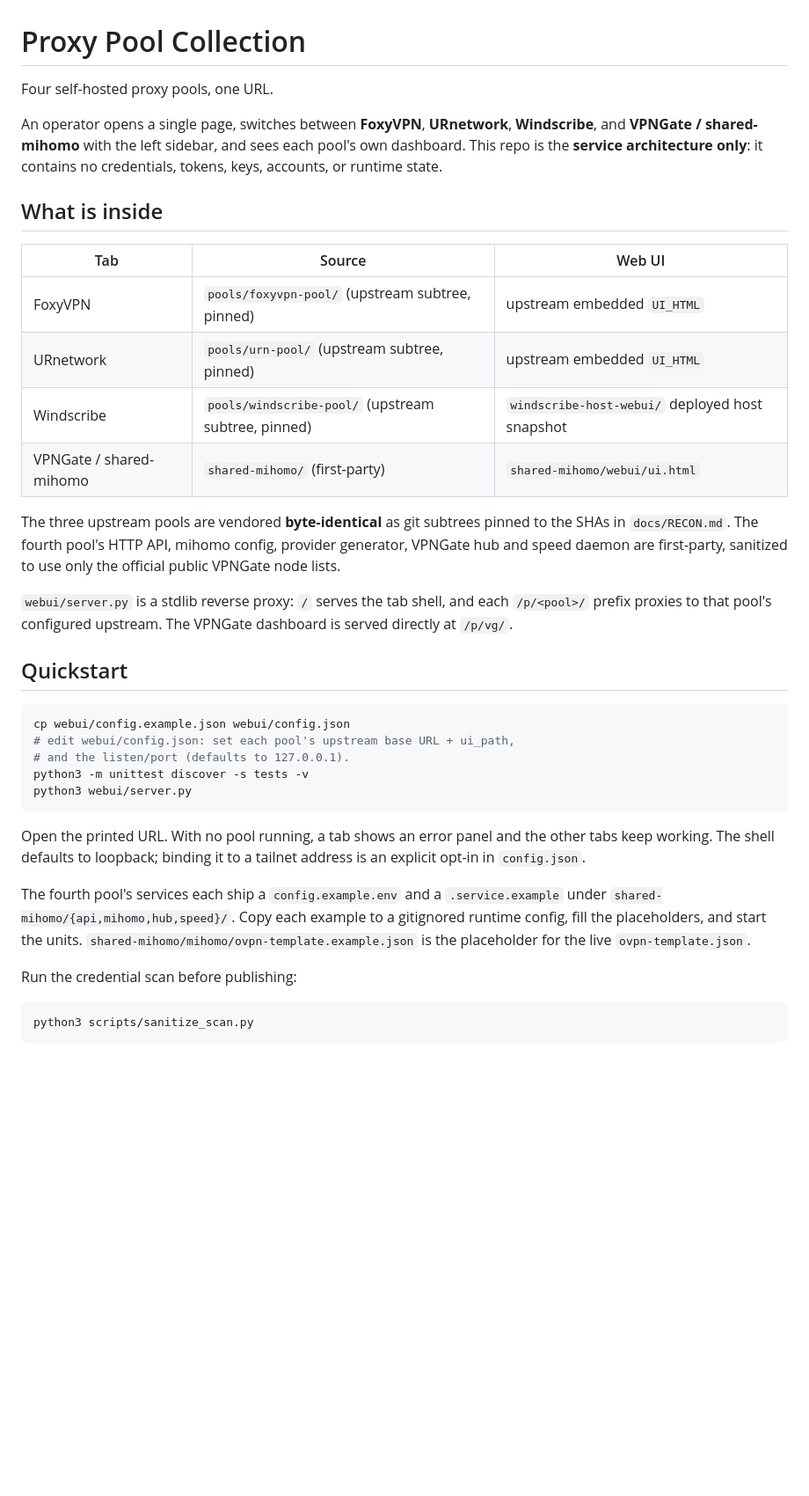
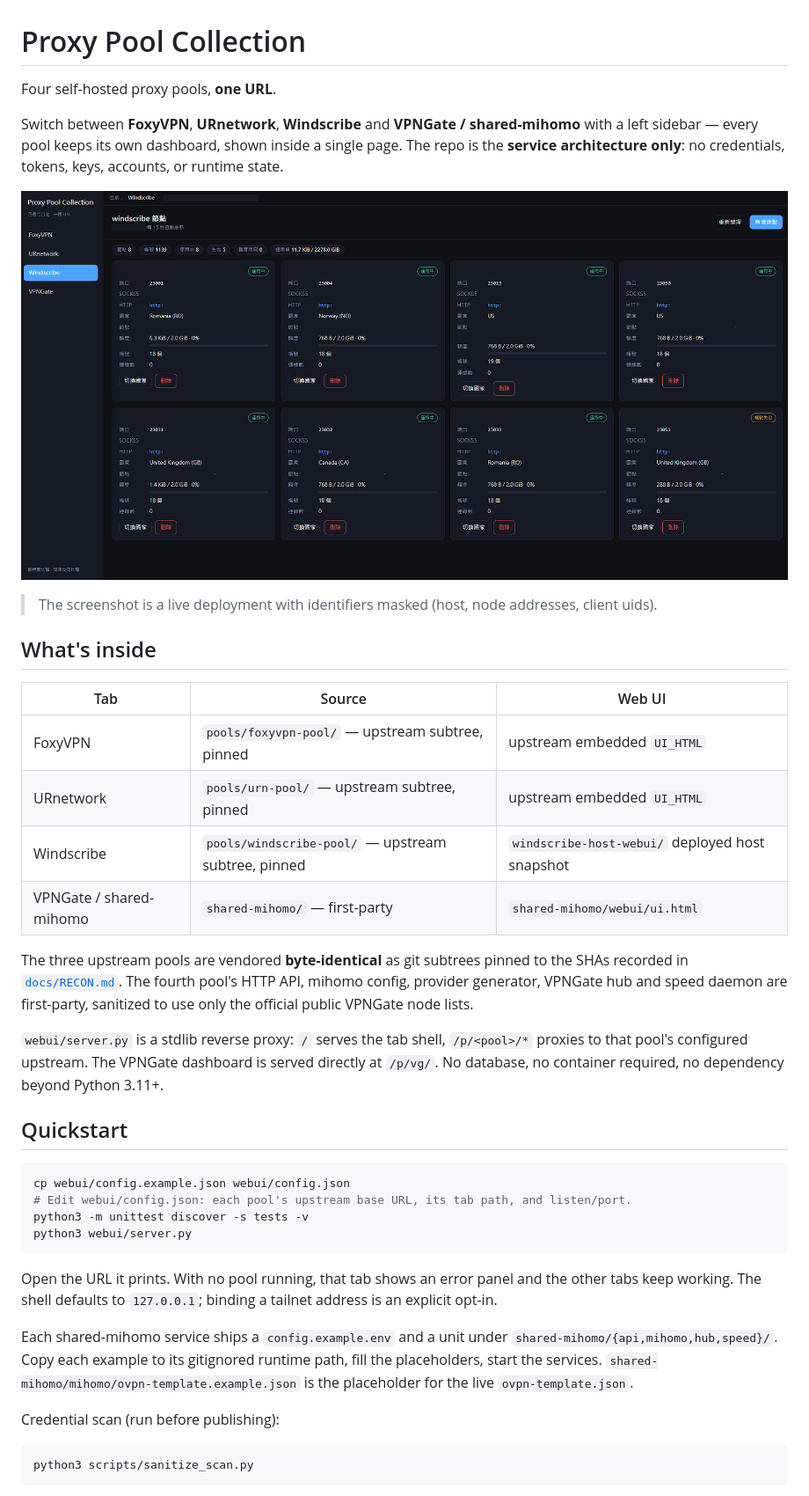
Before and after one commit to anton1615/proxy-pool-collection, a Markdown page: README.md, the part around one of its changes. Shown at 88% size. Drawn GitHub-style; pictures changed too: docs/images/dashboard-windscribe.png (added); blank space fills up the shorter version.

Commit message:
docs(readme): polish and embed redacted Windscribe screenshot
The screenshot is a live deployment with identifiers masked: host,
tailnet IP, port, node addresses, client uids and the dashboard alias.

````diff
--- a/README.md
+++ b/README.md
@@ -1,51 +1,42 @@
 # Proxy Pool Collection
 
-Four self-hosted proxy pools, one URL.
+Four self-hosted proxy pools, **one URL**.
 
-An operator opens a single page, switches between **FoxyVPN**, **URnetwork**,
-**Windscribe**, and **VPNGate / shared-mihomo** with the left sidebar, and sees
-each pool's own dashboard. This repo is the **service architecture only**: it
-contains no credentials, tokens, keys, accounts, or runtime state.
+Switch between **FoxyVPN**, **URnetwork**, **Windscribe** and **VPNGate / shared-mihomo** with a left sidebar — every pool keeps its own dashboard, shown inside a single page. The repo is the **service architecture only**: no credentials, tokens, keys, accounts, or runtime state.
 
-## What is inside
+<p align="center">
+  <img src="docs/images/dashboard-windscribe.png" alt="Proxy Pool Collection — Windscribe tab: one card per client, Rotate port, quota and node health at a glance" width="100%">
+</p>
+
+> The screenshot is a live deployment with identifiers masked (host, node addresses, client uids).
+
+## What's inside
 
 | Tab | Source | Web UI |
 |---|---|---|
-| FoxyVPN | `pools/foxyvpn-pool/` (upstream subtree, pinned) | upstream embedded `UI_HTML` |
-| URnetwork | `pools/urn-pool/` (upstream subtree, pinned) | upstream embedded `UI_HTML` |
-| Windscribe | `pools/windscribe-pool/` (upstream subtree, pinned) | `windscribe-host-webui/` deployed host snapshot |
-| VPNGate / shared-mihomo | `shared-mihomo/` (first-party) | `shared-mihomo/webui/ui.html` |
+| FoxyVPN | `pools/foxyvpn-pool/` — upstream subtree, pinned | upstream embedded `UI_HTML` |
+| URnetwork | `pools/urn-pool/` — upstream subtree, pinned | upstream embedded `UI_HTML` |
+| Windscribe | `pools/windscribe-pool/` — upstream subtree, pinned | `windscribe-host-webui/` deployed host snapshot |
+| VPNGate / shared-mihomo | `shared-mihomo/` — first-party | `shared-mihomo/webui/ui.html` |
 
-The three upstream pools are vendored **byte-identical** as git subtrees pinned
-to the SHAs in `docs/RECON.md`. The fourth pool's HTTP API, mihomo config,
-provider generator, VPNGate hub and speed daemon are first-party, sanitized to
-use only the official public VPNGate node lists.
+The three upstream pools are vendored **byte-identical** as git subtrees pinned to the SHAs recorded in [`docs/RECON.md`](docs/RECON.md). The fourth pool's HTTP API, mihomo config, provider generator, VPNGate hub and speed daemon are first-party, sanitized to use only the official public VPNGate node lists.
 
-`webui/server.py` is a stdlib reverse proxy: `/` serves the tab shell, and each
-`/p/<pool>/` prefix proxies to that pool's configured upstream. The VPNGate
-dashboard is served directly at `/p/vg/`.
+`webui/server.py` is a stdlib reverse proxy: `/` serves the tab shell, `/p/<pool>/*` proxies to that pool's configured upstream. The VPNGate dashboard is served directly at `/p/vg/`. No database, no container required, no dependency beyond Python 3.11+.
 
 ## Quickstart
 
 ```bash
 cp webui/config.example.json webui/config.json
-# edit webui/config.json: set each pool's upstream base URL + ui_path,
-# and the listen/port (defaults to 127.0.0.1).
+# Edit webui/config.json: each pool's upstream base URL, its tab path, and listen/port.
 python3 -m unittest discover -s tests -v
 python3 webui/server.py
 ```
 
-Open the printed URL. With no pool running, a tab shows an error panel and the
-other tabs keep working. The shell defaults to loopback; binding it to a tailnet
-address is an explicit opt-in in `config.json`.
+Open the URL it prints. With no pool running, that tab shows an error panel and the other tabs keep working. The shell defaults to `127.0.0.1`; binding a tailnet address is an explicit opt-in.
 
-The fourth pool's services each ship a `config.example.env` and a
-`.service.example` under `shared-mihomo/{api,mihomo,hub,speed}/`. Copy each
-example to a gitignored runtime config, fill the placeholders, and start the
-units. `shared-mihomo/mihomo/ovpn-template.example.json` is the placeholder
-for the live `ovpn-template.json`.
+Each shared-mihomo service ships a `config.example.env` and a unit under `shared-mihomo/{api,mihomo,hub,speed}/`. Copy each example to its gitignored runtime path, fill the placeholders, start the services. `shared-mihomo/mihomo/ovpn-template.example.json` is the placeholder for the live `ovpn-template.json`.
 
-Run the credential scan before publishing:
+Credential scan (run before publishing):
 
 ```bash
 python3 scripts/sanitize_scan.py
````
Also changed, not shown: other parts of README.md (+56 -19 lines).
